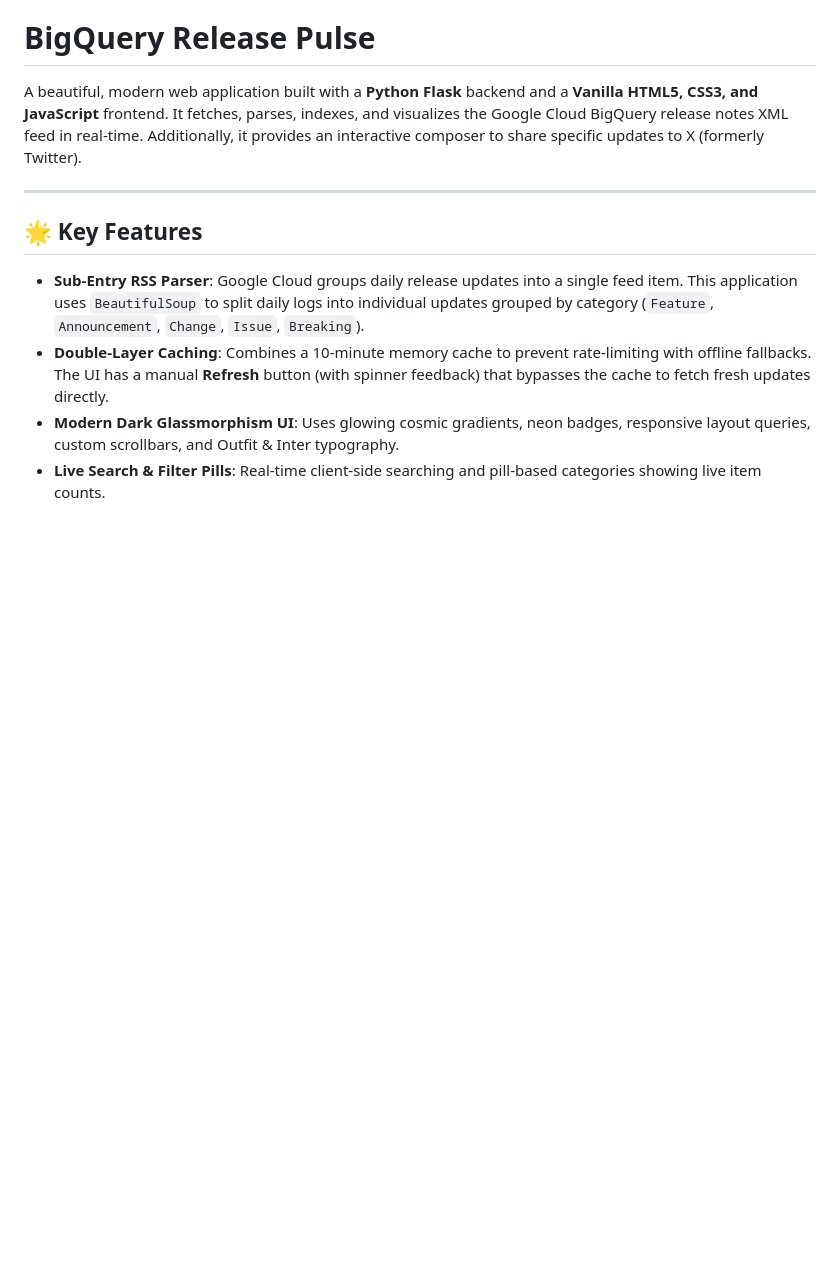
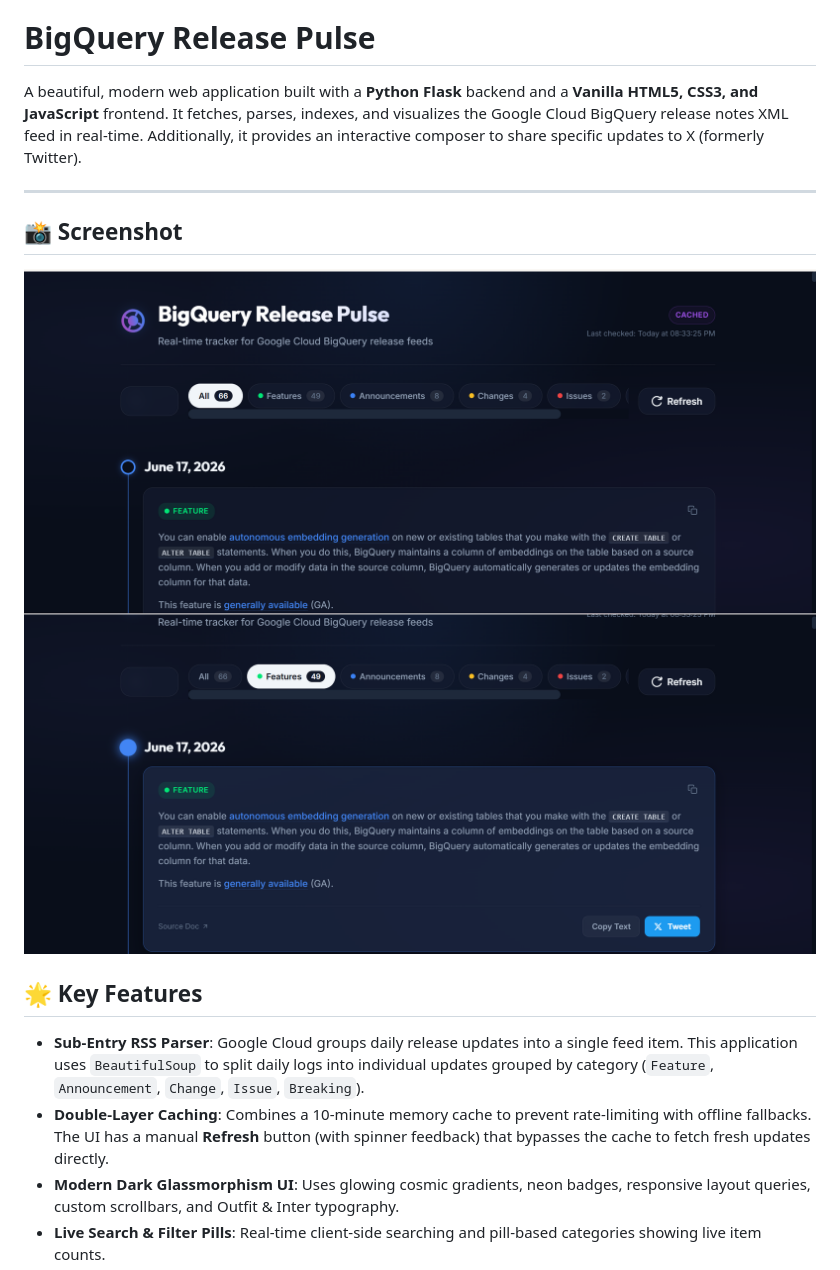
Before and after one commit to akabirabbasnaqvi/bq-release-notes, a Markdown page: README.md, the part around the change. Rendered like a GitHub page; pictures changed too: assets/screenshot.png (added), assets/screenshot2.png (added); blank space fills up the shorter version.

Commit message:
Docs: add app screenshot to README

```diff
--- a/README.md
+++ b/README.md
@@ -3,6 +3,12 @@
 A beautiful, modern web application built with a **Python Flask** backend and a **Vanilla HTML5, CSS3, and JavaScript** frontend. It fetches, parses, indexes, and visualizes the Google Cloud BigQuery release notes XML feed in real-time. Additionally, it provides an interactive composer to share specific updates to X (formerly Twitter).
 
 ---
+
+
+## 📸 Screenshot
+![App Screenshot](assets/screenshot.png)
+![App Screenshot](assets/screenshot2.png)
+
 
 ## 🌟 Key Features
 
```
